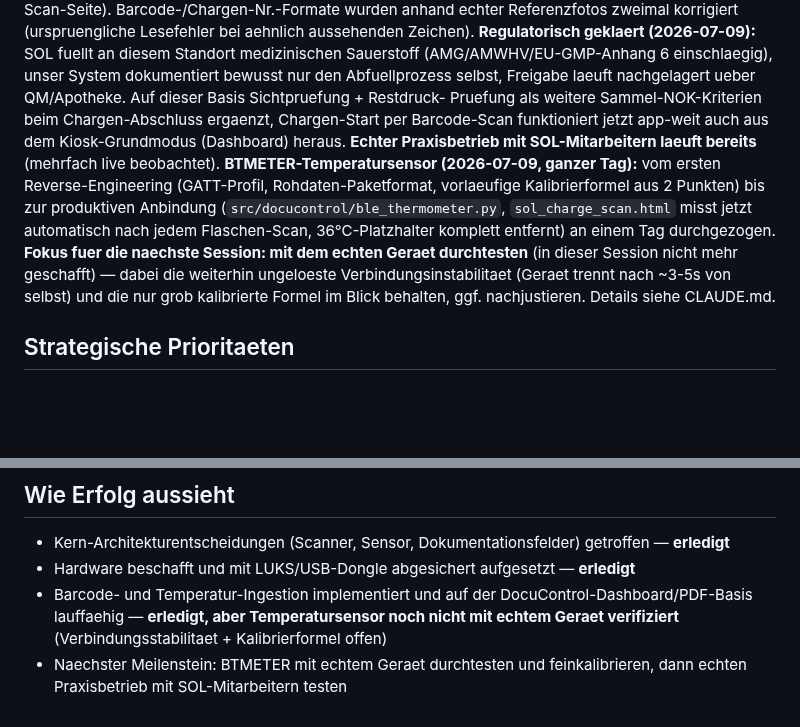
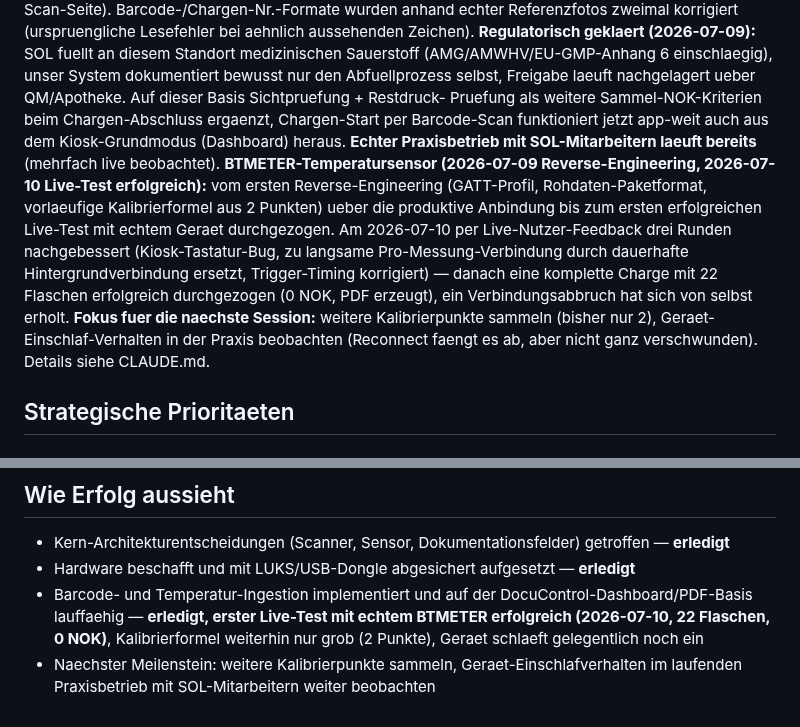
Before and after one commit to glanderthomas-1478/claude-workspace-docupi-sol-, a Markdown page: context/strategy.md, 2 parts joined by grey strips. Rendered like a GitHub page; blank space fills up the shorter version.

```diff
--- a/context/strategy.md
+++ b/context/strategy.md
@@ -13,13 +13,15 @@ selbst, Freigabe laeuft nachgelagert ueber QM/Apotheke. Auf dieser Basis Sichtpr
 Pruefung als weitere Sammel-NOK-Kriterien beim Chargen-Abschluss ergaenzt, Chargen-Start per
 Barcode-Scan funktioniert jetzt app-weit auch aus dem Kiosk-Grundmodus (Dashboard) heraus. **Echter
 Praxisbetrieb mit SOL-Mitarbeitern laeuft bereits** (mehrfach live beobachtet).
-**BTMETER-Temperatursensor (2026-07-09, ganzer Tag):** vom ersten Reverse-Engineering (GATT-Profil,
-Rohdaten-Paketformat, vorlaeufige Kalibrierformel aus 2 Punkten) bis zur produktiven Anbindung
-(`src/docucontrol/ble_thermometer.py`, `sol_charge_scan.html` misst jetzt automatisch nach jedem
-Flaschen-Scan, 36°C-Platzhalter komplett entfernt) an einem Tag durchgezogen. **Fokus fuer die
-naechste Session: mit dem echten Geraet durchtesten** (in dieser Session nicht mehr geschafft) —
-dabei die weiterhin ungeloeste Verbindungsinstabilitaet (Geraet trennt nach ~3-5s von selbst) und
-die nur grob kalibrierte Formel im Blick behalten, ggf. nachjustieren. Details siehe CLAUDE.md.
+**BTMETER-Temperatursensor (2026-07-09 Reverse-Engineering, 2026-07-10 Live-Test erfolgreich):**
+vom ersten Reverse-Engineering (GATT-Profil, Rohdaten-Paketformat, vorlaeufige Kalibrierformel aus
+2 Punkten) ueber die produktive Anbindung bis zum ersten erfolgreichen Live-Test mit echtem Geraet
+durchgezogen. Am 2026-07-10 per Live-Nutzer-Feedback drei Runden nachgebessert (Kiosk-Tastatur-Bug,
+zu langsame Pro-Messung-Verbindung durch dauerhafte Hintergrundverbindung ersetzt, Trigger-Timing
+korrigiert) — danach eine komplette Charge mit 22 Flaschen erfolgreich durchgezogen (0 NOK, PDF
+erzeugt), ein Verbindungsabbruch hat sich von selbst erholt. **Fokus fuer die naechste Session:**
+weitere Kalibrierpunkte sammeln (bisher nur 2), Geraet-Einschlaf-Verhalten in der Praxis
+beobachten (Reconnect faengt es ab, aber nicht ganz verschwunden). Details siehe CLAUDE.md.
 
 ## Strategische Prioritaeten
 
@@ -64,7 +66,7 @@ die nur grob kalibrierte Formel im Blick behalten, ggf. nachjustieren. Details s
 - Kern-Architekturentscheidungen (Scanner, Sensor, Dokumentationsfelder) getroffen — **erledigt**
 - Hardware beschafft und mit LUKS/USB-Dongle abgesichert aufgesetzt — **erledigt**
 - Barcode- und Temperatur-Ingestion implementiert und auf der DocuControl-Dashboard/PDF-Basis
-  lauffaehig — **erledigt, aber Temperatursensor noch nicht mit echtem Geraet verifiziert**
-  (Verbindungsstabilitaet + Kalibrierformel offen)
-- Naechster Meilenstein: BTMETER mit echtem Geraet durchtesten und feinkalibrieren, dann
-  echten Praxisbetrieb mit SOL-Mitarbeitern testen
+  lauffaehig — **erledigt, erster Live-Test mit echtem BTMETER erfolgreich (2026-07-10, 22 Flaschen,
+  0 NOK)**, Kalibrierformel weiterhin nur grob (2 Punkte), Geraet schlaeft gelegentlich noch ein
+- Naechster Meilenstein: weitere Kalibrierpunkte sammeln, Geraet-Einschlafverhalten im laufenden
+  Praxisbetrieb mit SOL-Mitarbeitern weiter beobachten
```
Also changed, not shown: CLAUDE.md (+10 -10 lines), context/current-data.md (+8 -11 lines).
